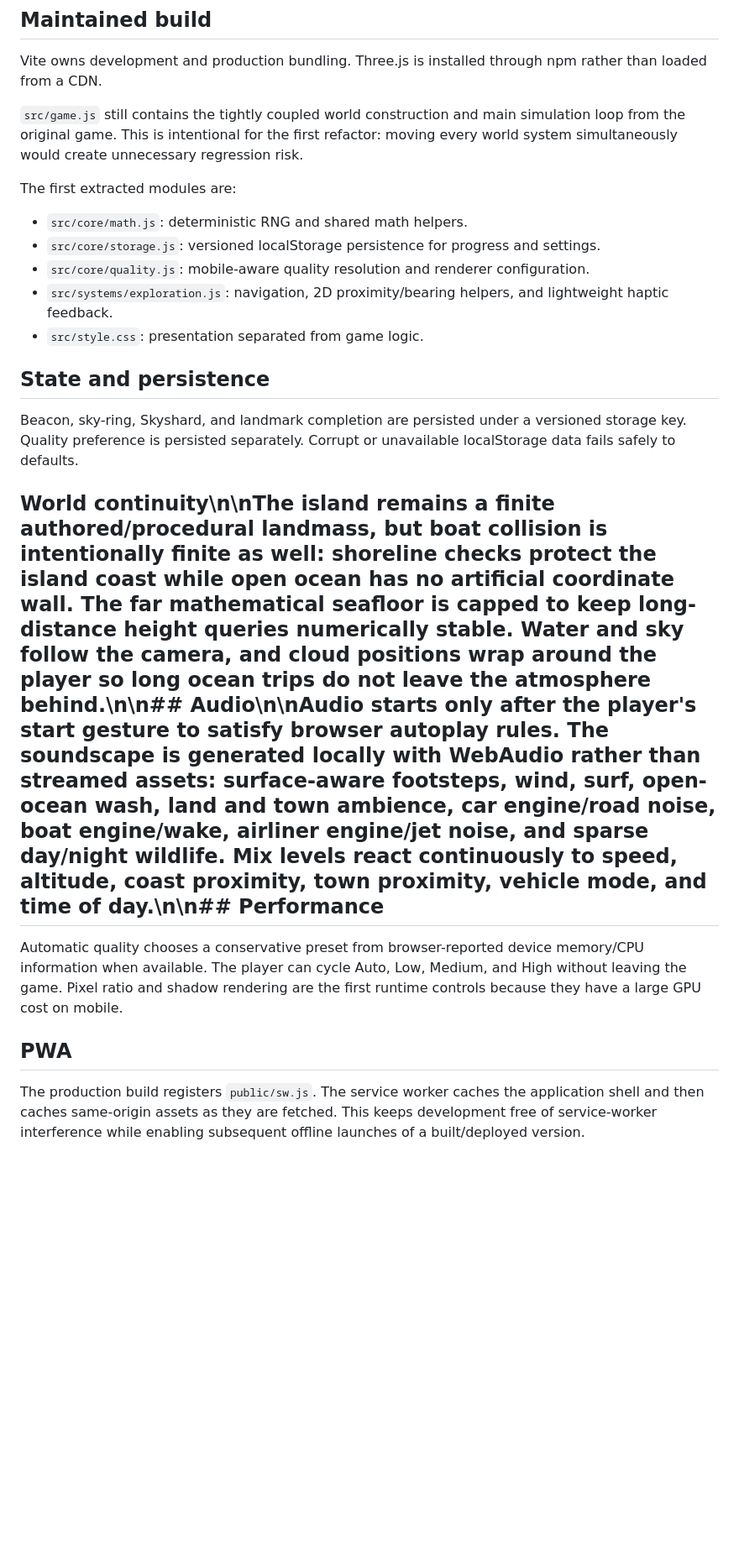
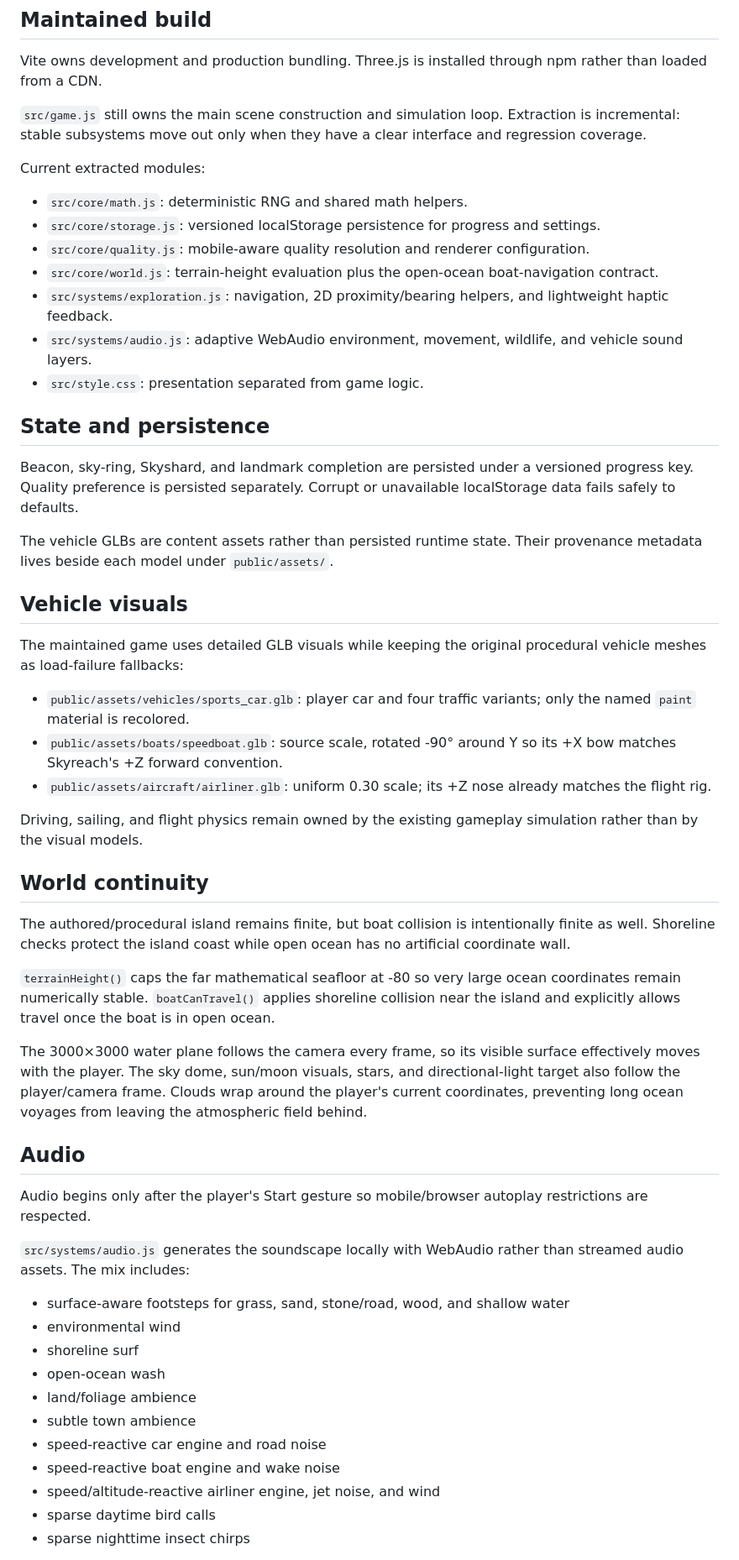
Before and after one commit to EchoEe247/skyreach-isles, a Markdown page: docs/ARCHITECTURE.md, the part around one of its changes. Shown at 84% size. Drawn GitHub-style; blank space fills up the shorter version.

```diff
--- a/docs/ARCHITECTURE.md
+++ b/docs/ARCHITECTURE.md
@@ -8,24 +8,57 @@
 
 Vite owns development and production bundling. Three.js is installed through npm rather than loaded from a CDN.
 
-`src/game.js` still contains the tightly coupled world construction and main simulation loop from the original game. This is intentional for the first refactor: moving every world system simultaneously would create unnecessary regression risk.
+`src/game.js` still owns the main scene construction and simulation loop. Extraction is incremental: stable subsystems move out only when they have a clear interface and regression coverage.
 
-The first extracted modules are:
+Current extracted modules:
 
 - `src/core/math.js`: deterministic RNG and shared math helpers.
 - `src/core/storage.js`: versioned localStorage persistence for progress and settings.
 - `src/core/quality.js`: mobile-aware quality resolution and renderer configuration.
+- `src/core/world.js`: terrain-height evaluation plus the open-ocean boat-navigation contract.
 - `src/systems/exploration.js`: navigation, 2D proximity/bearing helpers, and lightweight haptic feedback.
+- `src/systems/audio.js`: adaptive WebAudio environment, movement, wildlife, and vehicle sound layers.
 - `src/style.css`: presentation separated from game logic.
 
 ## State and persistence
 
-Beacon, sky-ring, Skyshard, and landmark completion are persisted under a versioned storage key. Quality preference is persisted separately. Corrupt or unavailable localStorage data fails safely to defaults.
+Beacon, sky-ring, Skyshard, and landmark completion are persisted under a versioned progress key. Quality preference is persisted separately. Corrupt or unavailable localStorage data fails safely to defaults.
 
-## World continuity\n\nThe island remains a finite authored/procedural landmass, but boat collision is intentionally finite as well: shoreline checks protect the island coast while open ocean has no artificial coordinate wall. The far mathematical seafloor is capped to keep long-distance height queries numerically stable. Water and sky follow the camera, and cloud positions wrap around the player so long ocean trips do not leave the atmosphere behind.\n\n## Audio\n\nAudio starts only after the player's start gesture to satisfy browser autoplay rules. The soundscape is generated locally with WebAudio rather than streamed assets: surface-aware footsteps, wind, surf, open-ocean wash, land and town ambience, car engine/road noise, boat engine/wake, airliner engine/jet noise, and sparse day/night wildlife. Mix levels react continuously to speed, altitude, coast proximity, town proximity, vehicle mode, and time of day.\n\n## Performance
+The vehicle GLBs are content assets rather than persisted runtime state. Their provenance metadata lives beside each model under `public/assets/`.
 
-Automatic quality chooses a conservative preset from browser-reported device memory/CPU information when available. The player can cycle Auto, Low, Medium, and High without leaving the game. Pixel ratio and shadow rendering are the first runtime controls because they have a large GPU cost on mobile.
+## Vehicle visuals
 
-## PWA
+The maintained game uses detailed GLB visuals while keeping the original procedural vehicle meshes as load-failure fallbacks:
 
-The production build registers `public/sw.js`. The service worker caches the application shell and then caches same-origin assets as they are fetched. This keeps development free of service-worker interference while enabling subsequent offline launches of a built/deployed version.
+- `public/assets/vehicles/sports_car.glb`: player car and four traffic variants; only the named `paint` material is recolored.
+- `public/assets/boats/speedboat.glb`: source scale, rotated -90° around Y so its +X bow matches Skyreach's +Z forward convention.
+- `public/assets/aircraft/airliner.glb`: uniform 0.30 scale; its +Z nose already matches the flight rig.
+
+Driving, sailing, and flight physics remain owned by the existing gameplay simulation rather than by the visual models.
+
+## World continuity
+
+The authored/procedural island remains finite, but boat collision is intentionally finite as well. Shoreline checks protect the island coast while open ocean has no artificial coordinate wall.
+
+`terrainHeight()` caps the far mathematical seafloor at -80 so very large ocean coordinates remain numerically stable. `boatCanTravel()` applies shoreline collision near the island and explicitly allows travel once the boat is in open ocean.
+
+The 3000×3000 water plane follows the camera every frame, so its visible surface effectively moves with the player. The sky dome, sun/moon visuals, stars, and directional-light target also follow the player/camera frame. Clouds wrap around the player's current coordinates, preventing long ocean voyages from leaving the atmospheric field behind.
+
+## Audio
+
+Audio begins only after the player's Start gesture so mobile/browser autoplay restrictions are respected.
+
+`src/systems/audio.js` generates the soundscape locally with WebAudio rather than streamed audio assets. The mix includes:
+
+- surface-aware footsteps for grass, sand, stone/road, wood, and shallow water
+- environmental wind
+- shoreline surf
+- open-ocean wash
+- land/foliage ambience
+- subtle town ambience
+- speed-reactive car engine and road noise
+- speed-reactive boat engine and wake noise
+- speed/altitude-reactive airliner engine, jet noise, and wind
+- sparse daytime bird calls
+- sparse nighttime insect chirps
+
```
Also changed, not shown: other parts of docs/ARCHITECTURE.md (+47 -4 lines), README.md (+45 -5 lines).
